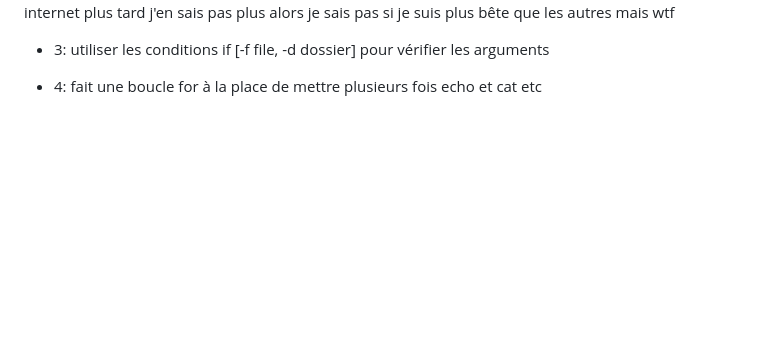
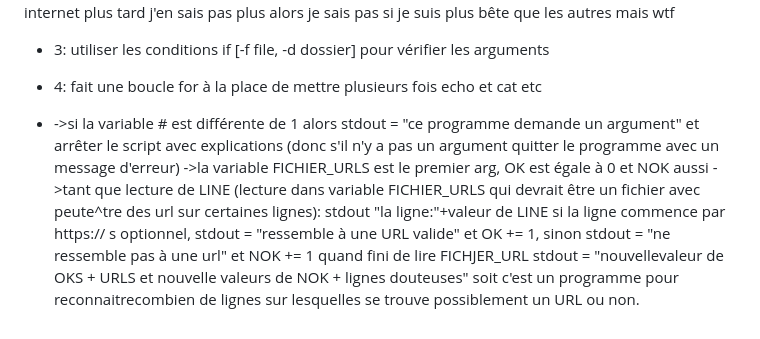
Before and after one commit to mercutio-miu/PPE1-2024, a Markdown page: journal.md, the part around the change. Rendered like a GitHub page; blank space fills up the shorter version.

Commit message:
oubli ex comprehension exemple fin

```diff
--- a/journal.md
+++ b/journal.md
@@ -90,3 +90,11 @@ donc non il accepte pas * parce que même en relisant le cours je trouve pas de
 - 3: utiliser les conditions if [-f file, -d dossier] pour vérifier les arguments
 
 - 4: fait une boucle for à la place de mettre plusieurs fois echo et cat etc
+
+- ->si la variable # est différente de 1 alors stdout = "ce programme demande un argument" et arrêter le script avec explications (donc s'il n'y a pas un argument quitter le programme avec un message d'erreur)
+->la variable FICHIER_URLS est le premier arg, OK est égale à 0 et NOK aussi
+->tant que lecture de LINE (lecture dans variable FICHIER_URLS qui devrait être un fichier avec peute^tre des url sur certaines lignes):
+stdout "la ligne:"+valeur de LINE
+si la ligne commence par https:// s optionnel, stdout = "ressemble à une URL valide" et OK += 1, sinon stdout = "ne ressemble pas à une url" et NOK += 1
+quand fini de lire FICHJER_URL stdout = "nouvellevaleur de OKS + URLS et nouvelle valeurs de NOK + lignes douteuses"
+soit c'est un programme pour reconnaitrecombien de lignes sur lesquelles se trouve possiblement un URL ou non.
```
